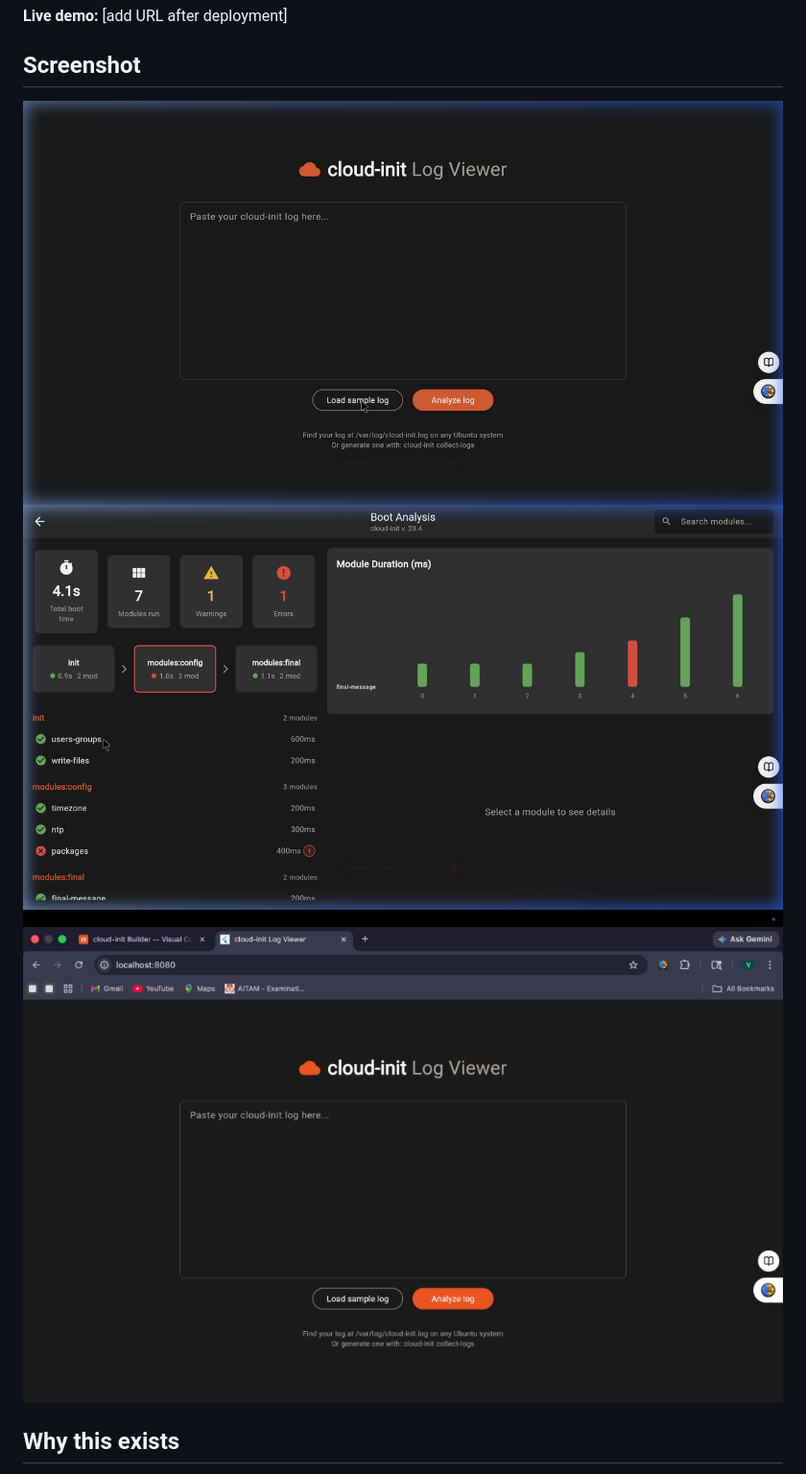
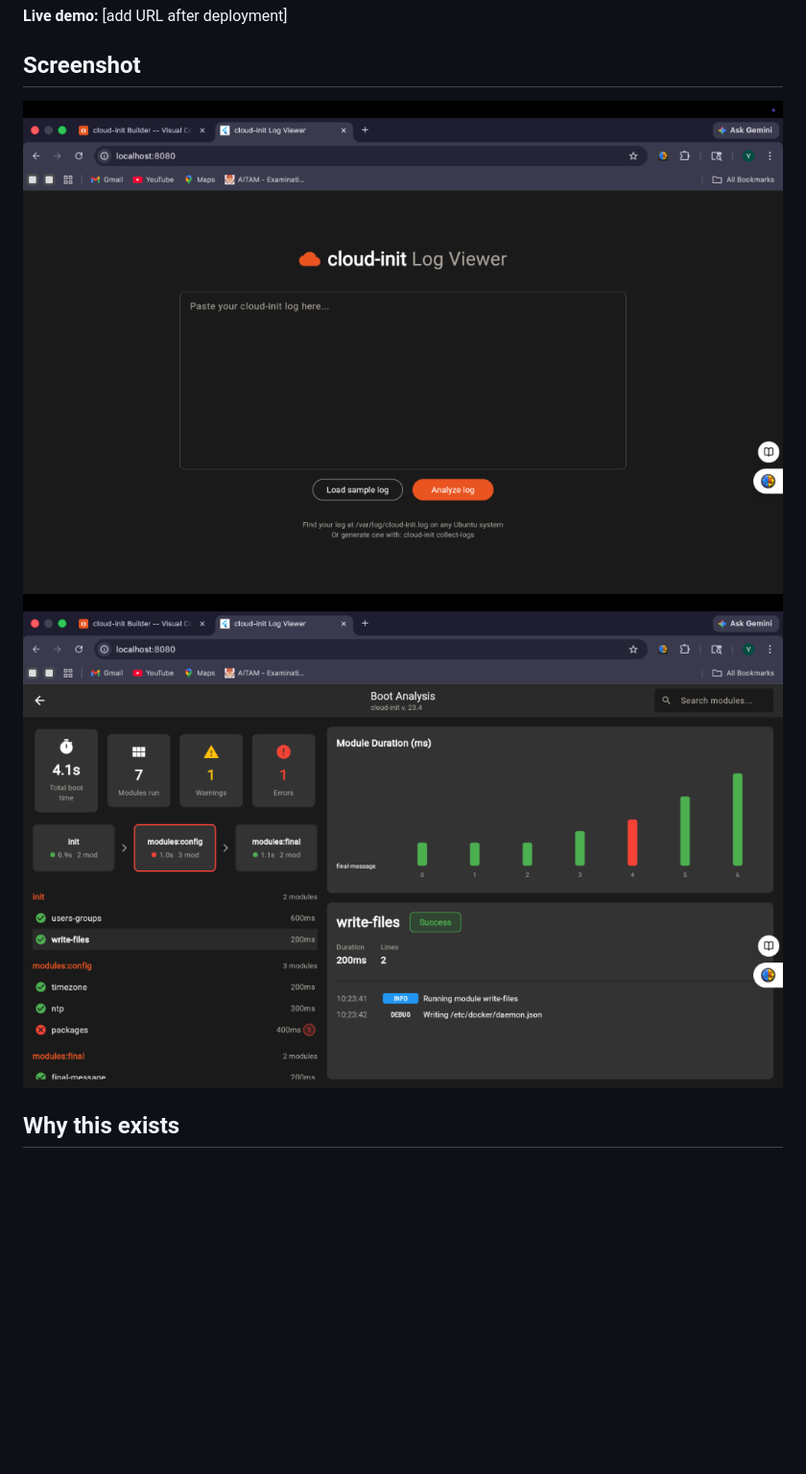
Before and after one commit to koushik717/cloud-init-log-viewer, a Markdown page: README.md, the part around the change. Shown at 96% size. Rendered like a GitHub page; pictures changed too: docs/screenshot-input.png, docs/screenshot-results.png, docs/screenshot-write-files.png (deleted); blank space fills up the shorter version.

Commit message:
docs: replace screenshots with clean native ones without UI overlays

```diff
--- a/README.md
+++ b/README.md
@@ -11,7 +11,6 @@ warnings at a glance.
 ## Screenshot
 ![Input screen](docs/screenshot-input.png)
 ![Results screen](docs/screenshot-results.png)
-![Write-files module screen](docs/screenshot-write-files.png)
 
 ## Why this exists
 
```
